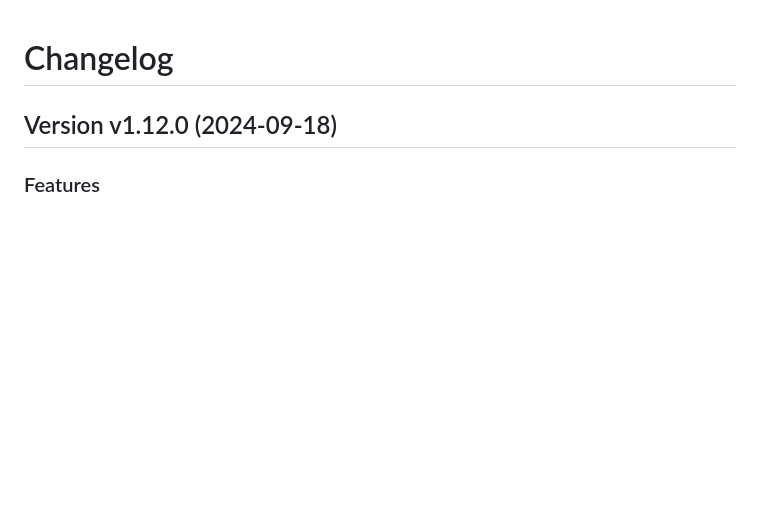
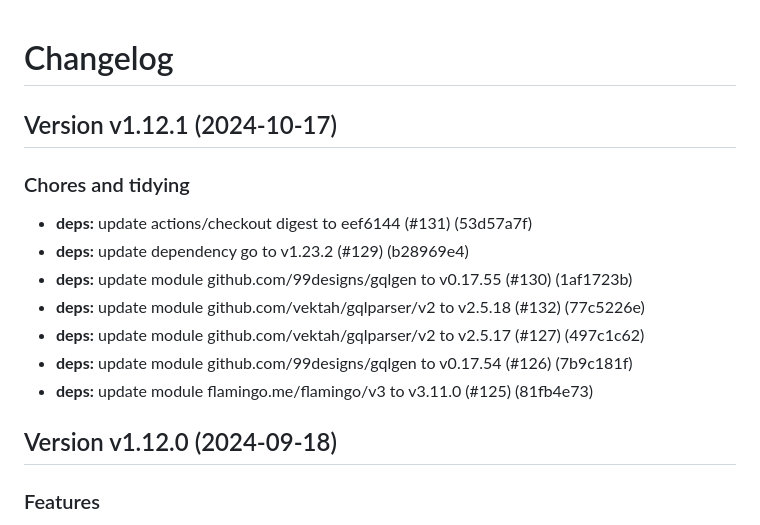
Before and after one commit to i-love-flamingo/graphql, a Markdown page: Changelog.md, the part around the change. GitHub-like rendering; blank space fills up the shorter version.

Commit message:
Release v1.12.1

```diff
--- a/Changelog.md
+++ b/Changelog.md
@@ -1,4 +1,16 @@
 # Changelog
+
+## Version v1.12.1 (2024-10-17)
+
+### Chores and tidying
+
+- **deps:** update actions/checkout digest to eef6144 (#131) (53d57a7f)
+- **deps:** update dependency go to v1.23.2 (#129) (b28969e4)
+- **deps:** update module github.com/99designs/gqlgen to v0.17.55 (#130) (1af1723b)
+- **deps:** update module github.com/vektah/gqlparser/v2 to v2.5.18 (#132) (77c5226e)
+- **deps:** update module github.com/vektah/gqlparser/v2 to v2.5.17 (#127) (497c1c62)
+- **deps:** update module github.com/99designs/gqlgen to v0.17.54 (#126) (7b9c181f)
+- **deps:** update module flamingo.me/flamingo/v3 to v3.11.0 (#125) (81fb4e73)
 
 ## Version v1.12.0 (2024-09-18)
 
```
